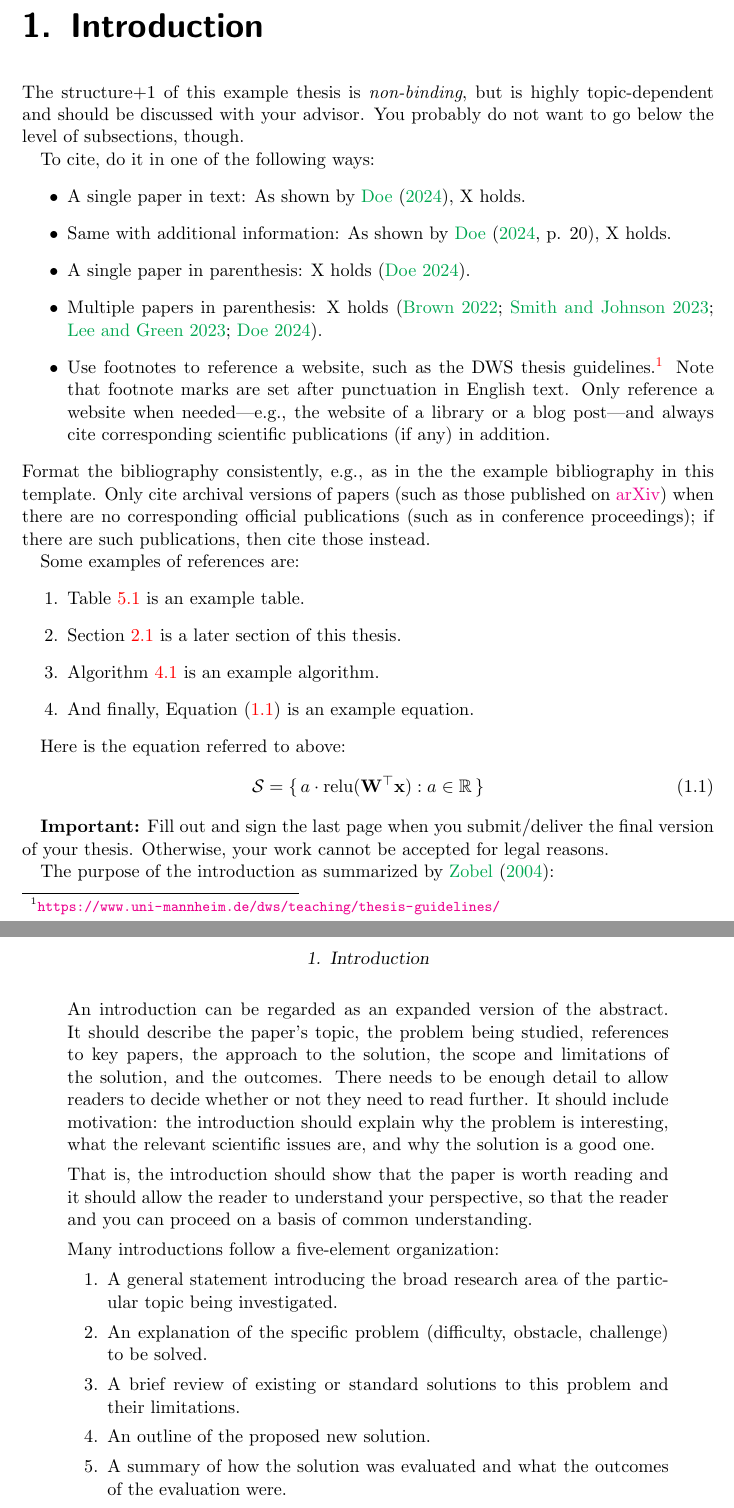
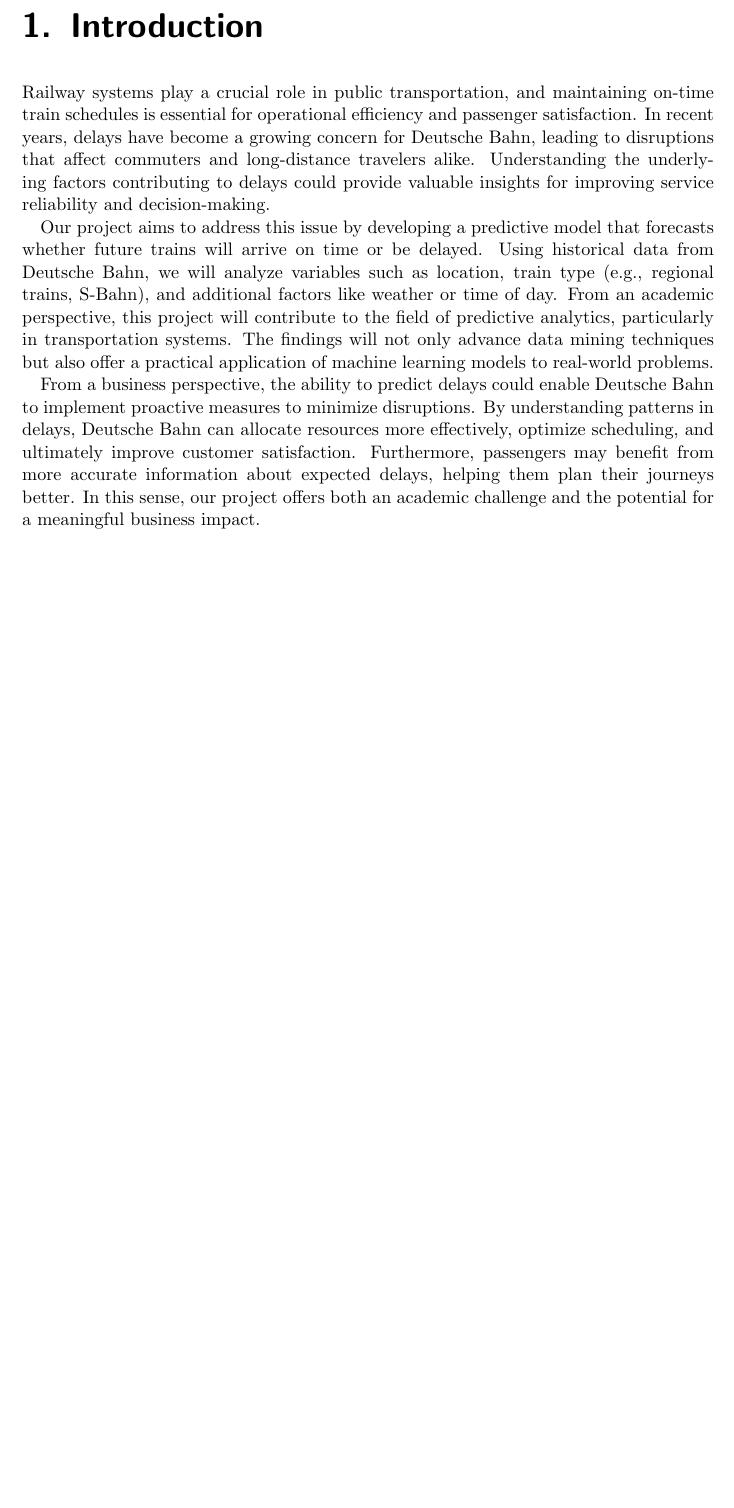
Before and after one commit to Tu2-prog/Data-Mining-Project-Outline, a LaTeX thesis (thesis.tex): two parts of pages 4 and 5 of 18 before the commit and part of page 4 of 17 after it, the two joined at a grey line, cut so that both start at the same text, the shorter picture padded with empty space. Compiled offline with pdfLaTeX.

Commit message:
introduction changes

```diff
--- a/thesis.tex
+++ b/thesis.tex
@@ -86,93 +86,11 @@
 \chapter{Introduction}
 \label{ch:intro}
 
-The structure+1 of this example thesis is \emph{non-binding}, but is highly
-topic-dependent and should be discussed with your advisor. You probably do not
-want to go below the level of subsections, though.
+Railway systems play a crucial role in public transportation, and maintaining on-time train schedules is essential for operational efficiency and passenger satisfaction. In recent years, delays have become a growing concern for Deutsche Bahn, leading to disruptions that affect commuters and long-distance travelers alike. Understanding the underlying factors contributing to delays could provide valuable insights for improving service reliability and decision-making.
 
-To cite, do it in one of the following ways:
-\begin{itemize}
-\item A single paper in text: As shown by \citet{doe2024proof}, X holds.
-\item Same with additional information: As shown by \citet[p. 20]{doe2024proof},
-  X holds.
-\item A single paper in parenthesis: X holds \cite{doe2024proof}.
-\item Multiple papers in parenthesis: X holds
-  \cite{brown2022techreport,smith2023conference,lee2023journal,doe2024proof}.
-\item Use footnotes to reference a website, such as the DWS thesis
-  guidelines.\footnote{\url{https://www.uni-mannheim.de/dws/teaching/thesis-guidelines/}}
-  Note that footnote marks are set after punctuation in English text. Only
-  reference a website when needed---e.g., the website of a library or a blog
-  post---and always cite corresponding scientific publications (if any) in
-  addition.
-\end{itemize}
-Format the bibliography consistently, e.g., as in the the example bibliography
-in this template. Only cite archival versions of papers (such as those published
-on \href{https://arxiv.org}{arXiv}) when there are no corresponding official
-publications (such as in conference proceedings); if there are such
-publications, then cite those instead.
+Our project aims to address this issue by developing a predictive model that forecasts whether future trains will arrive on time or be delayed. Using historical data from Deutsche Bahn, we will analyze variables such as location, train type (e.g., regional trains, S-Bahn), and additional factors like weather or time of day. From an academic perspective, this project will contribute to the field of predictive analytics, particularly in transportation systems. The findings will not only advance data mining techniques but also offer a practical application of machine learning models to real-world problems.
 
-
-Some examples of references are:
-\begin{enumerate}
-\item Table~\ref{tab:sample} is an example table.
-\item Section~\ref{sec:preliminaries} is a later section of this thesis.
-\item Algorithm~\ref{alg:proofX} is an example algorithm.
-\item And finally, Equation~\eqref{eq:s} is an example equation.
-\end{enumerate}
-
-Here is the equation referred to above:
-\begin{equation}
-  \label{eq:s}
-  \mathcal{S}=\{\,a\cdot \operatorname{relu}(\mathbf{W^\top}\mathbf{x}) :
-  a\in\mathbb{R} \,\}
-\end{equation}
-
-\textbf{Important:} Fill out and sign the last page when you submit/deliver the
-final version of your thesis. Otherwise, your work cannot be accepted for legal
-reasons.
-
-The purpose of the introduction as summarized by~\citet{zobel2004}:
-
-\blockcquote{zobel2004}{%
-  An introduction can be regarded as an expanded version of the abstract. It
-  should describe the paper's topic, the problem being studied, references to
-  key papers, the approach to the solution, the scope and limitations of the
-  solution, and the outcomes. There needs to be enough detail to allow readers
-  to decide whether or not they need to read further. It should include
-  motivation: the introduction should explain why the problem is interesting,
-  what the relevant scientific issues are, and why the solution is a good one.
-
-  That is, the introduction should show that the paper is worth reading and it
-  should allow the reader to understand your perspective, so that the reader and
-  you can proceed on a basis of common understanding.
-
-  Many introductions follow a five-element organization:
-  \begin{enumerate}
-  \item A general statement introducing the broad research area of the
-    particular topic being investigated.
-  \item An explanation of the specific problem (difficulty, obstacle, challenge)
-    to be solved.
-  \item A brief review of existing or standard solutions to this problem and
-    their limitations.
-  \item An outline of the proposed new solution.
-  \item A summary of how the solution was evaluated and what the outcomes of the
-    evaluation were.
-  \end{enumerate}
-
-  An interesting exercise is to read other papers, analyze their introductions
-  to see if they have this form, and then decide whether they are effective. The
-  introduction can discuss the importance or ramifications of the conclusions
-  but should omit supporting evidence, which the interested reader can find in
-  the body of the paper. Relevant literature can be cited in the introduction,
-  but unnecessary jargon, complex mathematics, and in-depth discussion of the
-  literature belong elsewhere.
-
-  A paper isn't a story in which results are kept secret until a surprise
-  ending. The introduction should clearly tell the reader what in the paper is
-  new and what the outcomes are. There may still be a little suspense: revealing
-  what the results are does not necessarily reveal how they were achieved. If,
-  however, the existence of results is concealed until later on, the reader
-  might assume there are no results and discard the paper as worthless.}
+From a business perspective, the ability to predict delays could enable Deutsche Bahn to implement proactive measures to minimize disruptions. By understanding patterns in delays, Deutsche Bahn can allocate resources more effectively, optimize scheduling, and ultimately improve customer satisfaction. Furthermore, passengers may benefit from more accurate information about expected delays, helping them plan their journeys better. In this sense, our project offers both an academic challenge and the potential for a meaningful business impact.
 
 \chapter{Literature Review}
 \label{ch:related_work}
```
